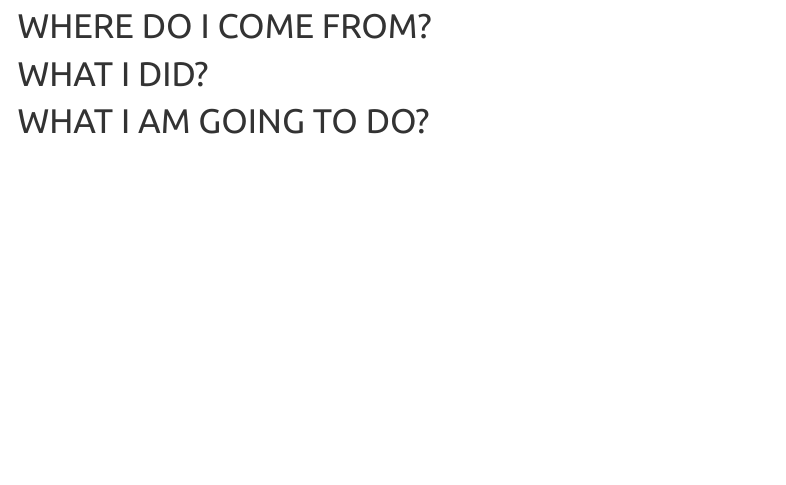
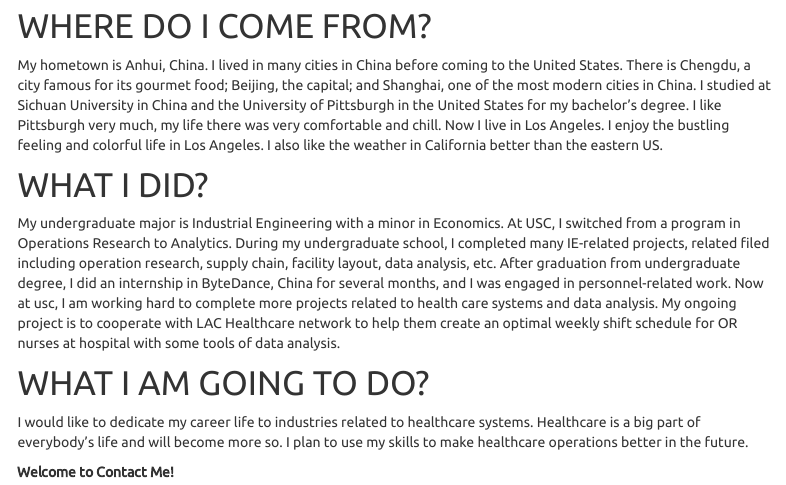
Before and after one commit to cchen941/cchen941.github.io, an R Markdown document (index.Rmd): the page in a window 1100 px wide, from 450 px down. Rendered offline with R 4.5, knitr and Pandoc, with nearby package versions; a font, style sheet, LaTeX package, included part or bibliography that could not be used is replaced or left out; menus at the side of the page are left out.

Commit message:
Extra Credit https://github.com/USCbiostats/PM566/issues/65

```diff
--- a/index.Rmd
+++ b/index.Rmd
@@ -38,7 +38,19 @@ I am a graduate student pursing my master degree in University of California and
 # WHERE DO I COME FROM?
 
 
+My hometown is Anhui, China. I lived in many cities in China before coming to the United States. There is Chengdu, a city famous for its gourmet food; Beijing, the capital; and Shanghai, one of the most modern cities in China. I studied at Sichuan University in China and the University of Pittsburgh in the United States for my bachelor's degree. I like Pittsburgh very much, my life there was very comfortable and chill. Now I live in Los Angeles. I enjoy the bustling feeling and colorful life in Los Angeles. I also like the weather in California better than the eastern US.
+
+
+
 # WHAT I DID?
 
 
+My undergraduate major is Industrial Engineering with a minor in Economics. At USC, I switched from a program in Operations Research to Analytics. During my undergraduate school, I completed many IE-related projects, related filed including operation research, supply chain, facility layout, data analysis, etc. After graduation from undergraduate degree, I did an internship in ByteDance, China for several months, and I was engaged in personnel-related work. Now at usc, I am working hard to complete more projects related to health care systems and data analysis. My ongoing project is to cooperate with LAC Healthcare network to help them create an optimal weekly shift schedule for OR nurses at hospital with some tools of data analysis.
+
 # WHAT I AM GOING TO DO?
+
+I would like to dedicate my career life to industries related to healthcare systems. Healthcare is a big part of everybody’s life and will become more so. I plan to use my skills to make healthcare operations better in the future.
+
+
+
+**Welcome to Contact Me!**
```
Also changed, not shown: index.html.
